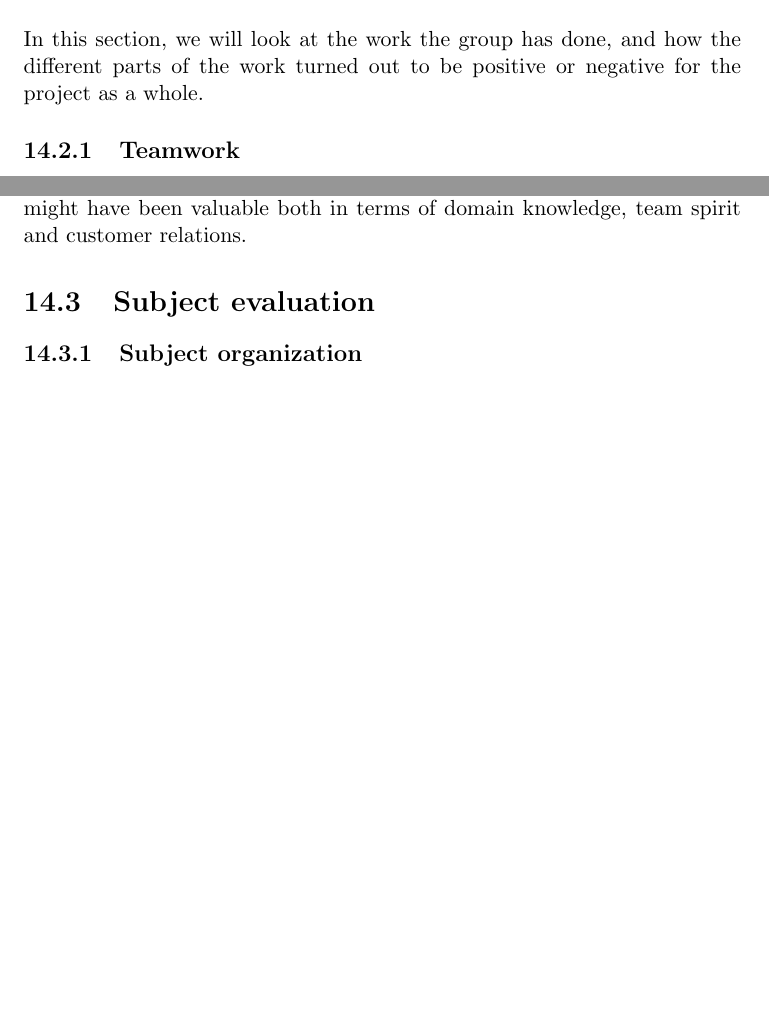
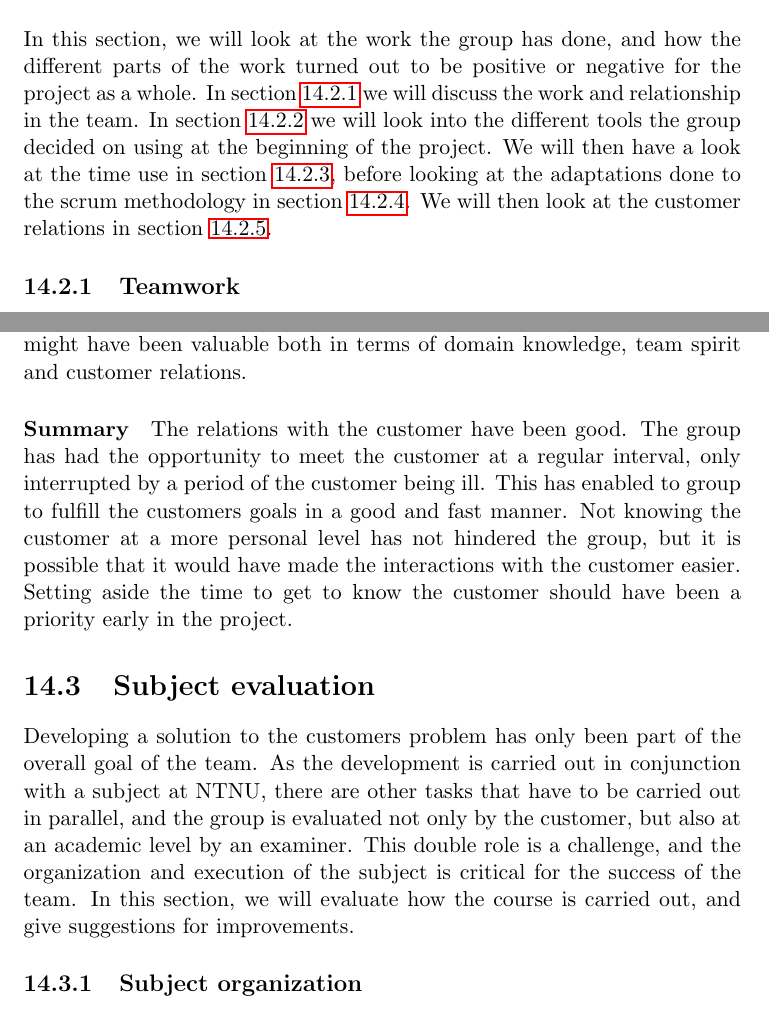
Before and after one commit to kproj6/report, a LaTeX thesis (report.tex): two parts of pages 83 and 90 of 91, joined at a grey line, cut so that both start at the same text, the shorter picture padded with empty space. Compiled offline with pdfLaTeX.

Commit message:
Add outline on work evaluation

```diff
--- a/report.tex
+++ b/report.tex
@@ -1680,9 +1680,12 @@ In this chapter, the group will give a thorough evaluation of the project, in re
 This chapter will give a sense of what the group has learned through the project, what they want to repeat in future projects, and what could be improved. As well as determining these factors, we want to investigate what the causes of problems the group has experienced might have been, and attempt to suggest what could have been done to mitigate this.
 
 \section{Product evaluation}
+
+
 \section{Work evaluation}
-In this section, we will look at the work the group has done, and how the different parts of the work turned out to be positive or negative for the project as a whole.
+In this section, we will look at the work the group has done, and how the different parts of the work turned out to be positive or negative for the project as a whole. In section \ref{subsec:Teamwork} we will discuss the work and relationship in the team. In section \ref{subsec:ToolsEvaluation} we will look into the different tools the group decided on using at the beginning of the project. We will then have a look at the time use in section \ref{subsec:TimeUsed}, before looking at the adaptations done to the scrum methodology in section \ref{subsec:ScrumAdaptationsEval}. We will then look at the customer relations in section \ref{subsec:CustomerRelations}.
 \subsection{Teamwork}
+\label{subsec:Teamwork}
 \paragraph{Cooperation}
 \paragraph{Communication}
 \paragraph{Punctuality}
@@ -1689,4 +1693,5 @@ In this section, we will look at the work the group has done, and how the differ
 \paragraph{Social interaction}
+
 \subsection{Tools evaluation}
 \label{subsec:ToolsEvaluation}
 In chapter \ref{chap:ToolsAndTech} we looked at the different tools and technologies the group has decided to to use for the project. Here, we will evaluate the use of the tools, and attempt to conclude on whether the decision to use the tool was productive for the project.
@@ -1805,8 +1812,15 @@ Having a good working relationship with someone is not something that is achieve
 
 The team has not gotten to know the customer on a more personal level, and all contact has been strictly professional. Although this might be a good thing in the consultant kind of relationship the group is expected to have with their customer, a more personal relationship could have helped the group have better communications with the customer. At the beginning of the project, the customer offered to take the group on a field trip to SINTEFs full scale fish farm at Frøya. This would have been a good opportunity to get to know the customer better, but in the situation the team was in at the time, spending a whole day for this seemed unproductive. In retrospect, this might have been valuable both in terms of domain knowledge, team spirit and customer relations.
 
+\paragraph{Summary}
+The relations with the customer have been good. The group has had the opportunity to meet the customer at a regular interval, only interrupted by a period of the customer being ill. This has enabled to group to fulfill the customers goals in a good and fast manner. Not knowing the customer at a more personal level has not hindered the group, but it is possible that it would have made the interactions with the customer easier. Setting aside the time to get to know the customer should have been a priority early in the project.
+
 \section{Subject evaluation}
+\label{sec:SubjectEvaluation}
+Developing a solution to the customers problem has only been part of the overall goal of the team. As the development is carried out in conjunction with a subject at NTNU, there are other tasks that have to be carried out in parallel, and the group is evaluated not only by the customer, but also at an academic level by an examiner. This double role is a challenge, and the organization and execution of the subject is critical for the success of the team. In this section, we will evaluate how the course is carried out, and give suggestions for improvements.
+
 \subsection{Subject organization}
+
 \subsection{Schedule}
 \subsection{Group assignments}
 
```
Also changed, not shown: report.tex (7 more changed lines).
